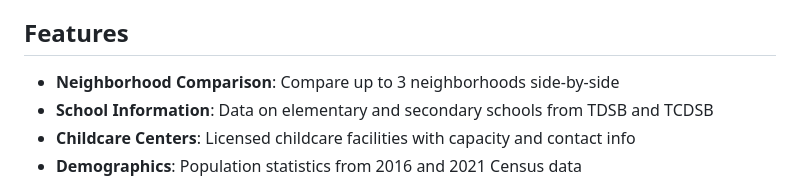
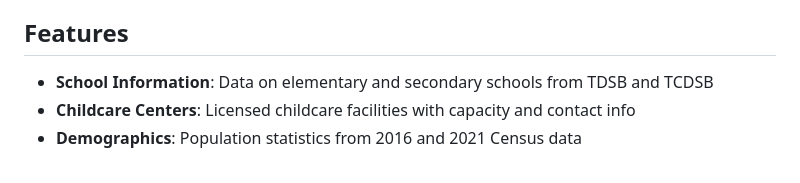
Before and after one commit to jopolko/hometurf, a Markdown page: README.md, the part around the change. Drawn GitHub-style.

Commit message:
Clarify features in README
Removed redundant feature description for clarity.

```diff
--- a/README.md
+++ b/README.md
@@ -4,7 +4,6 @@ A comprehensive web application for comparing Toronto neighborhoods, helping fam
 
 ## Features
 
-- **Neighborhood Comparison**: Compare up to 3 neighborhoods side-by-side
 - **School Information**: Data on elementary and secondary schools from TDSB and TCDSB
 - **Childcare Centers**: Licensed childcare facilities with capacity and contact info
 - **Demographics**: Population statistics from 2016 and 2021 Census data
```
